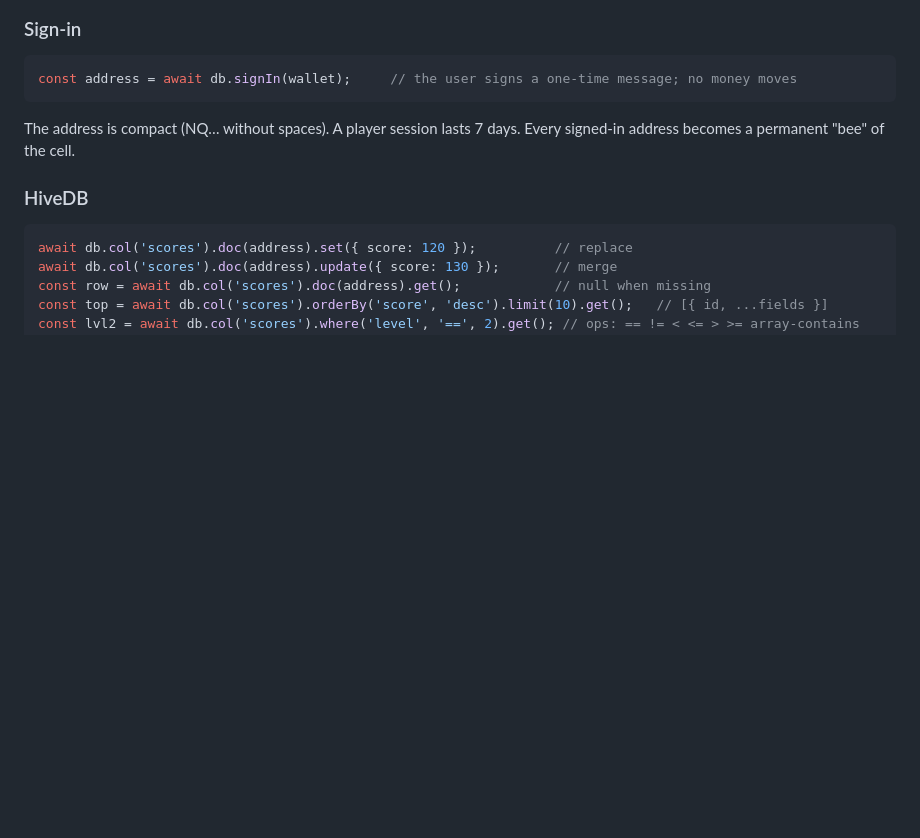
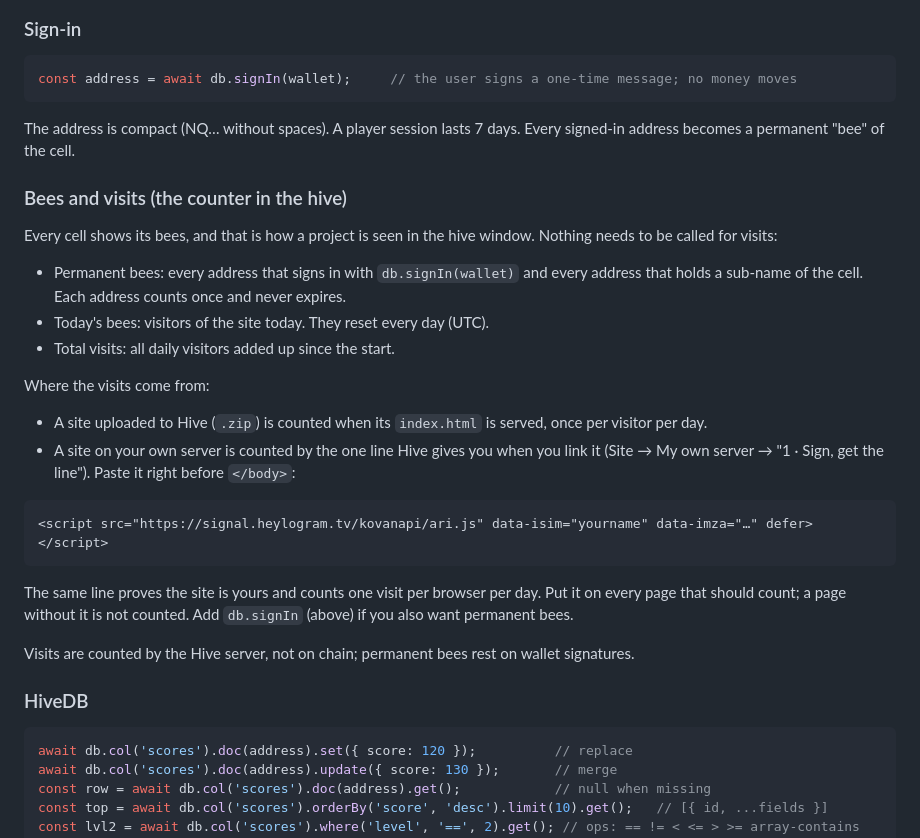
Before and after one commit to jakalijey/pigeon, a Markdown page: AGENTS.md, the part around the change. GitHub-like rendering; blank space fills up the shorter version.

Commit message:
AGENTS.md: how bees and visits are counted, the ari.js line for linked sites

````diff
--- a/AGENTS.md
+++ b/AGENTS.md
@@ -39,6 +39,27 @@ const address = await db.signIn(wallet);     // the user signs a one-time messag
 ```
 
 The address is compact (NQ… without spaces). A player session lasts 7 days. Every signed-in address becomes a permanent "bee" of the cell.
+
+### Bees and visits (the counter in the hive)
+
+Every cell shows its bees, and that is how a project is seen in the hive window. Nothing needs to be called for visits:
+
+- Permanent bees: every address that signs in with `db.signIn(wallet)` and every address that holds a sub-name of the cell. Each address counts once and never expires.
+- Today's bees: visitors of the site today. They reset every day (UTC).
+- Total visits: all daily visitors added up since the start.
+
+Where the visits come from:
+
+- A site uploaded to Hive (`.zip`) is counted when its `index.html` is served, once per visitor per day.
+- A site on your own server is counted by the one line Hive gives you when you link it (Site → My own server → "1 · Sign, get the line"). Paste it right before `</body>`:
+
+```html
+<script src="https://signal.heylogram.tv/kovanapi/ari.js" data-isim="yourname" data-imza="…" defer></script>
+```
+
+The same line proves the site is yours and counts one visit per browser per day. Put it on every page that should count; a page without it is not counted. Add `db.signIn` (above) if you also want permanent bees.
+
+Visits are counted by the Hive server, not on chain; permanent bees rest on wallet signatures.
 
 ### HiveDB
 
````
